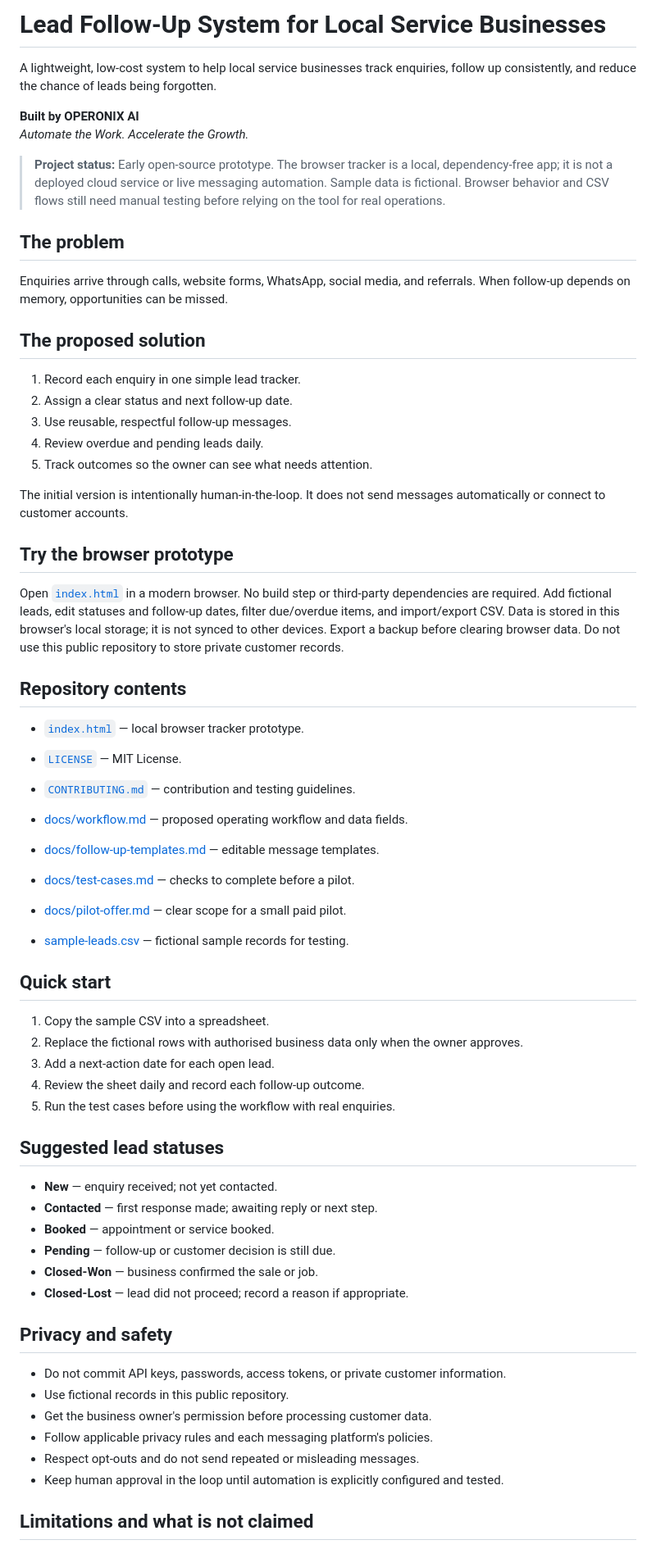
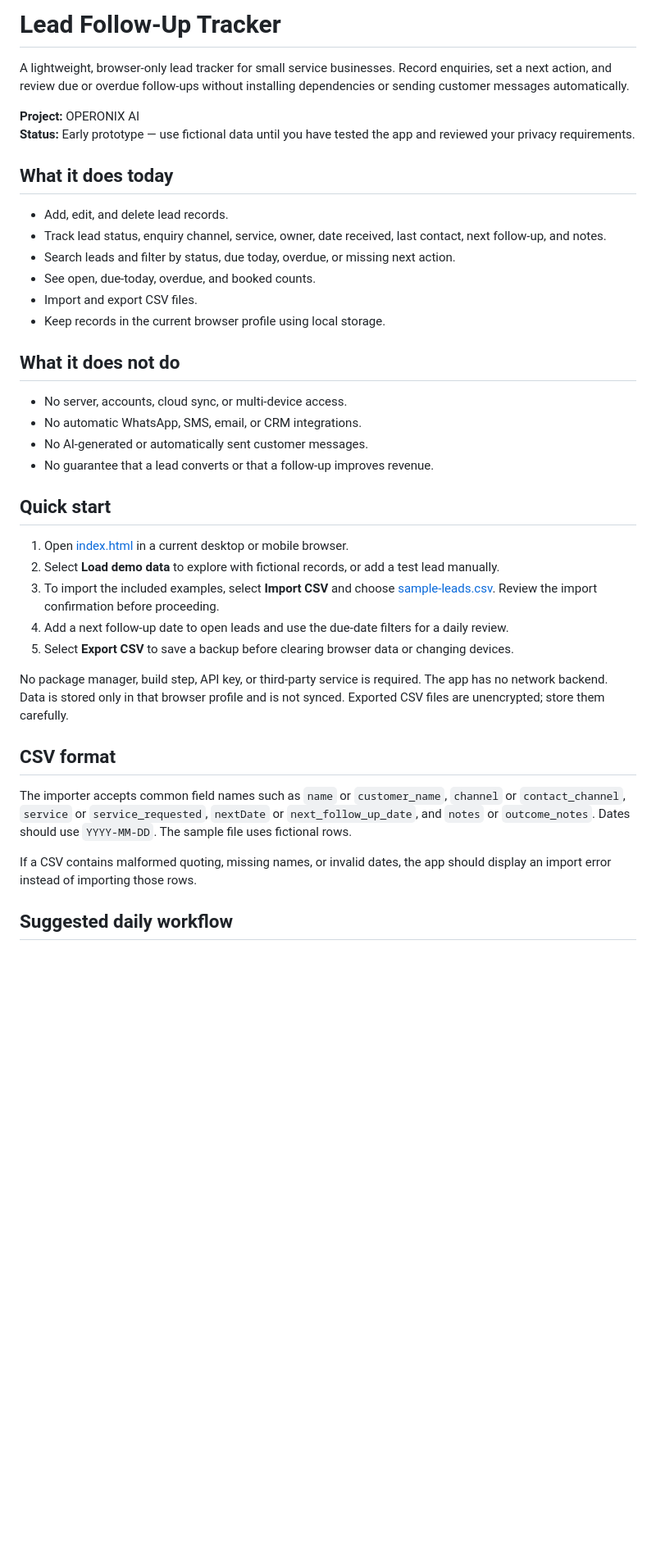
Before and after one commit to supwerpowerofai/Lead-follow-up-automation, a Markdown page: README.md, the part around one of its changes. Shown at 82% size. GitHub-like rendering; blank space fills up the shorter version.

Commit message:
Prepare README for public prototype launch

```diff
--- a/README.md
+++ b/README.md
@@ -1,67 +1,41 @@
-# Lead Follow-Up System for Local Service Businesses
+# Lead Follow-Up Tracker
 
-A lightweight, low-cost system to help local service businesses track enquiries, follow up consistently, and reduce the chance of leads being forgotten.
+A lightweight, browser-only lead tracker for small service businesses. Record enquiries, set a next action, and review due or overdue follow-ups without installing dependencies or sending customer messages automatically.
 
-**Built by OPERONIX AI**
-*Automate the Work. Accelerate the Growth.*
+**Project:** OPERONIX AI
+**Status:** Early prototype — use fictional data until you have tested the app and reviewed your privacy requirements.
 
-> **Project status:** Early open-source prototype. The browser tracker is a local, dependency-free app; it is not a deployed cloud service or live messaging automation. Sample data is fictional. Browser behavior and CSV flows still need manual testing before relying on the tool for real operations.
+## What it does today
 
-## The problem
+- Add, edit, and delete lead records.
+- Track lead status, enquiry channel, service, owner, date received, last contact, next follow-up, and notes.
+- Search leads and filter by status, due today, overdue, or missing next action.
+- See open, due-today, overdue, and booked counts.
+- Import and export CSV files.
+- Keep records in the current browser profile using local storage.
 
-Enquiries arrive through calls, website forms, WhatsApp, social media, and referrals. When follow-up depends on memory, opportunities can be missed.
+## What it does not do
 
-## The proposed solution
-
-1. Record each enquiry in one simple lead tracker.
-2. Assign a clear status and next follow-up date.
-3. Use reusable, respectful follow-up messages.
-4. Review overdue and pending leads daily.
-5. Track outcomes so the owner can see what needs attention.
-
-The initial version is intentionally human-in-the-loop. It does not send messages automatically or connect to customer accounts.
-
-## Try the browser prototype
-
-Open [`index.html`](index.html) in a modern browser. No build step or third-party dependencies are required. Add fictional leads, edit statuses and follow-up dates, filter due/overdue items, and import/export CSV. Data is stored in this browser's local storage; it is not synced to other devices. Export a backup before clearing browser data. Do not use this public repository to store private customer records.
-
-## Repository contents
-
-- [`index.html`](index.html) — local browser tracker prototype.
-- [`LICENSE`](LICENSE) — MIT License.
-- [`CONTRIBUTING.md`](CONTRIBUTING.md) — contribution and testing guidelines.
-
-- [docs/workflow.md](docs/workflow.md) — proposed operating workflow and data fields.
-- [docs/follow-up-templates.md](docs/follow-up-templates.md) — editable message templates.
-- [docs/test-cases.md](docs/test-cases.md) — checks to complete before a pilot.
-- [docs/pilot-offer.md](docs/pilot-offer.md) — clear scope for a small paid pilot.
-- [sample-leads.csv](sample-leads.csv) — fictional sample records for testing.
+- No server, accounts, cloud sync, or multi-device access.
+- No automatic WhatsApp, SMS, email, or CRM integrations.
+- No AI-generated or automatically sent customer messages.
+- No guarantee that a lead converts or that a follow-up improves revenue.
 
 ## Quick start
 
-1. Copy the sample CSV into a spreadsheet.
-2. Replace the fictional rows with authorised business data only when the owner approves.
-3. Add a next-action date for each open lead.
-4. Review the sheet daily and record each follow-up outcome.
-5. Run the test cases before using the workflow with real enquiries.
+1. Open [index.html](index.html) in a current desktop or mobile browser.
+2. Select **Load demo data** to explore with fictional records, or add a test lead manually.
+3. To import the included examples, select **Import CSV** and choose [sample-leads.csv](sample-leads.csv). Review the import confirmation before proceeding.
+4. Add a next follow-up date to open leads and use the due-date filters for a daily review.
+5. Select **Export CSV** to save a backup before clearing browser data or changing devices.
 
-## Suggested lead statuses
+No package manager, build step, API key, or third-party service is required. The app has no network backend. Data is stored only in that browser profile and is not synced. Exported CSV files are unencrypted; store them carefully.
 
-- **New** — enquiry received; not yet contacted.
-- **Contacted** — first response made; awaiting reply or next step.
-- **Booked** — appointment or service booked.
-- **Pending** — follow-up or customer decision is still due.
-- **Closed-Won** — business confirmed the sale or job.
-- **Closed-Lost** — lead did not proceed; record a reason if appropriate.
+## CSV format
 
-## Privacy and safety
+The importer accepts common field names such as `name` or `customer_name`, `channel` or `contact_channel`, `service` or `service_requested`, `nextDate` or `next_follow_up_date`, and `notes` or `outcome_notes`. Dates should use `YYYY-MM-DD`. The sample file uses fictional rows.
 
-- Do not commit API keys, passwords, access tokens, or private customer information.
-- Use fictional records in this public repository.
-- Get the business owner's permission before processing customer data.
-- Follow applicable privacy rules and each messaging platform's policies.
-- Respect opt-outs and do not send repeated or misleading messages.
-- Keep human approval in the loop until automation is explicitly configured and tested.
+If a CSV contains malformed quoting, missing names, or invalid dates, the app should display an import error instead of importing those rows.
 
-## Limitations and what is not claimed
+## Suggested daily workflow
 
```
Also changed, not shown: other parts of README.md (+33 -3 lines).
